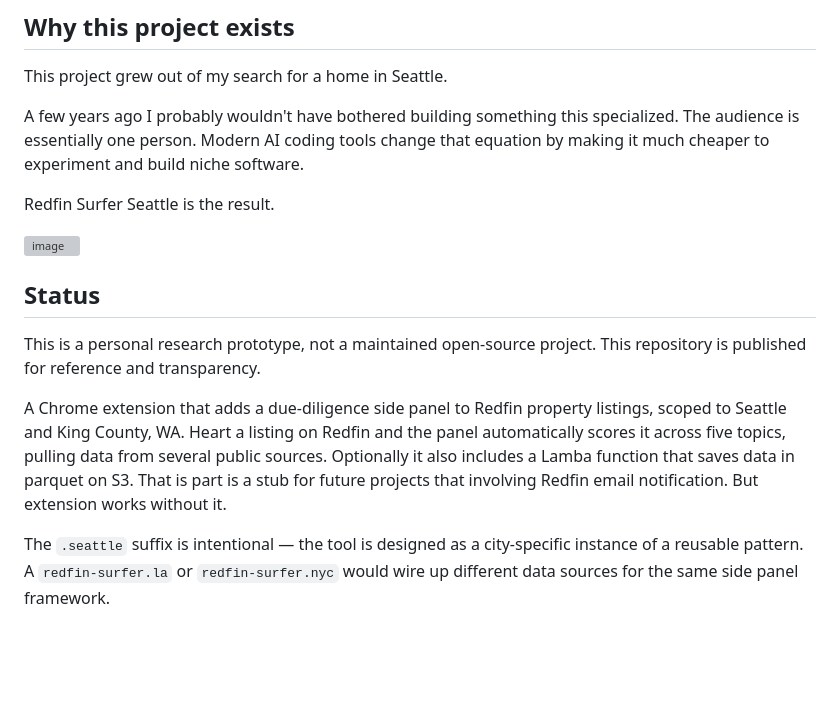
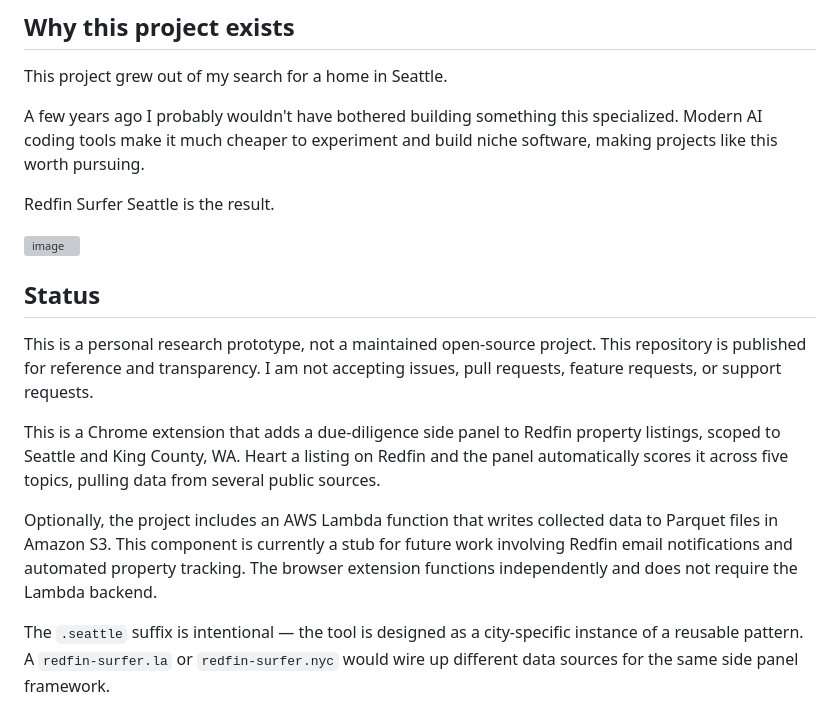
Before and after one commit to mwkorver/redfin-surfer-seattle, a Markdown page: README.md, the part around the change. Rendered like a GitHub page; blank space fills up the shorter version; grey boxes are pictures that could not be loaded.

Commit message:
Update README.md
small tweaks

```diff
--- a/README.md
+++ b/README.md
@@ -5,10 +5,9 @@
 
 This project grew out of my search for a home in Seattle.
 
-A few years ago I probably wouldn't have bothered building something this specialized. The audience is essentially one person. Modern AI coding tools change that equation by making it much cheaper to experiment and build niche software.
+A few years ago I probably wouldn't have bothered building something this specialized. Modern AI coding tools make it much cheaper to experiment and build niche software, making projects like this worth pursuing.
 
 Redfin Surfer Seattle is the result.
-
 
 <img width="375" height="237" alt="image" src="https://github.com/user-attachments/assets/a7265870-4096-4cae-9273-59efc02e8bbc" />
 
@@ -16,9 +15,11 @@ Redfin Surfer Seattle is the result.
 
 ## Status
 
-This is a personal research prototype, not a maintained open-source project. This repository is published for reference and transparency.
+This is a personal research prototype, not a maintained open-source project. This repository is published for reference and transparency. I am not accepting issues, pull requests, feature requests, or support requests.
 
-A Chrome extension that adds a due-diligence side panel to Redfin property listings, scoped to Seattle and King County, WA. Heart a listing on Redfin and the panel automatically scores it across five topics, pulling data from several public sources. Optionally it also includes a Lamba function that saves data in parquet on S3. That is part is a stub for future projects that involving Redfin email notification. But extension works without it.
+This is a Chrome extension that adds a due-diligence side panel to Redfin property listings, scoped to Seattle and King County, WA. Heart a listing on Redfin and the panel automatically scores it across five topics, pulling data from several public sources.
+
+Optionally, the project includes an AWS Lambda function that writes collected data to Parquet files in Amazon S3. This component is currently a stub for future work involving Redfin email notifications and automated property tracking. The browser extension functions independently and does not require the Lambda backend.
 
 The `.seattle` suffix is intentional — the tool is designed as a city-specific instance of a reusable pattern. A `redfin-surfer.la` or `redfin-surfer.nyc` would wire up different data sources for the same side panel framework.
 
```
